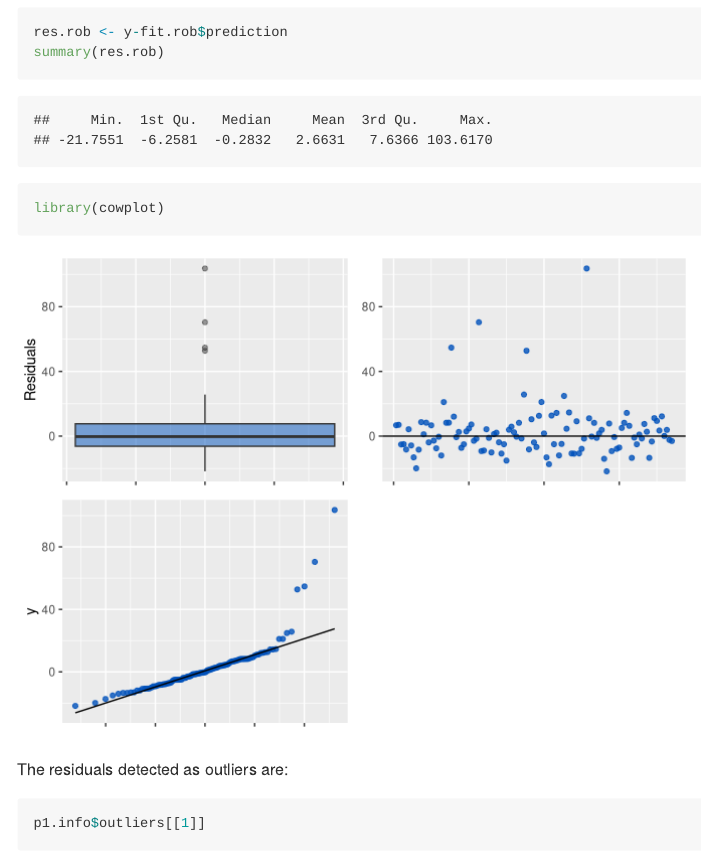
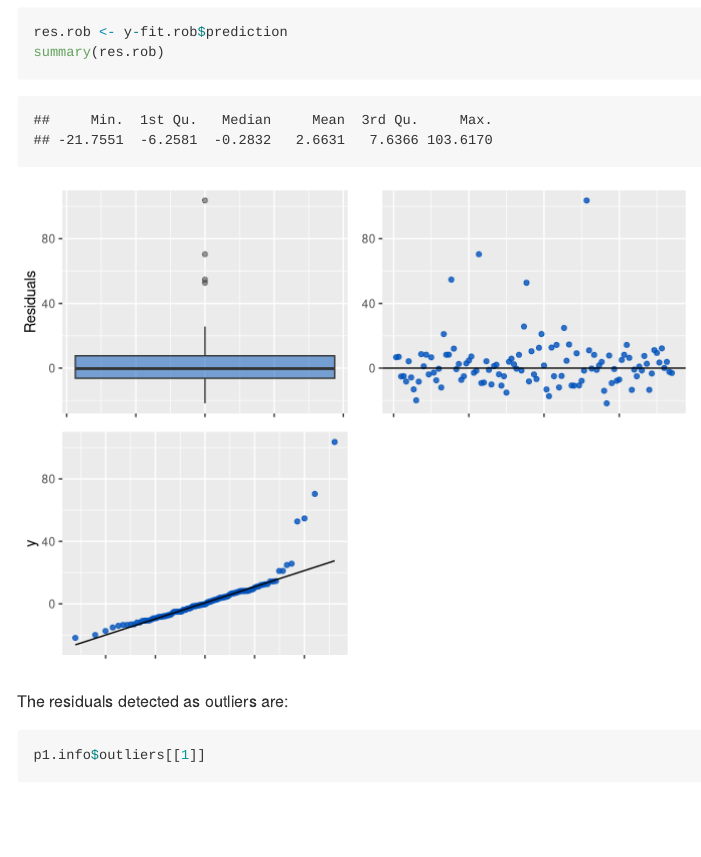
Before and after one commit to alemermartinez/rplam, an R Markdown document (README.Rmd): the page in a window 1100 px wide, from 3270 px down. Rendered offline with R 4.5, knitr and Pandoc, with nearby package versions.

Commit message:
Hide results

````diff
--- a/README.Rmd
+++ b/README.Rmd
@@ -118,7 +118,7 @@ res.rob <- y-fit.rob$prediction
 summary(res.rob)
 ```
 
-```{r cowplot, results='hide', cache=FALSE, results=FALSE, warning=FALSE, comment=FALSE, message=FALSE}
+```{r cowplot, echo=FALSE, results='hide', cache=FALSE, results=FALSE, warning=FALSE, comment=FALSE, message=FALSE}
 library(cowplot)
 ```
 ```{r residuals2, echo=FALSE,warning=FALSE}
````
Also changed, not shown: README.md.
